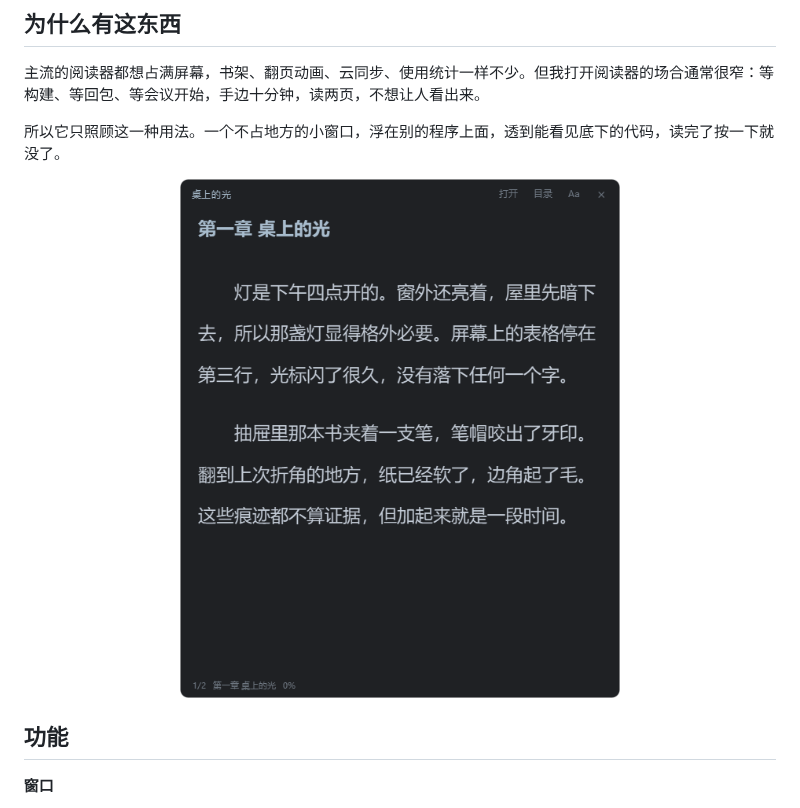
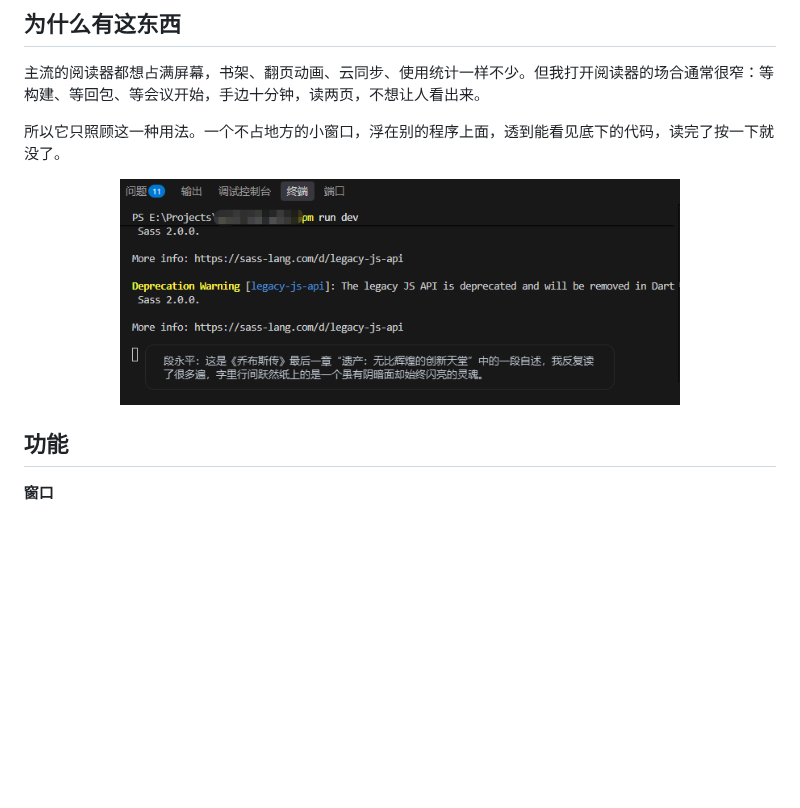
Before and after one commit to chenbtt/interline, a Markdown page: README.md, the part around one of its changes. GitHub-like rendering; pictures changed too: screenshots/read.png (deleted); blank space fills up the shorter version.

```diff
--- a/README.md
+++ b/README.md
@@ -16,7 +16,7 @@
 所以它只照顾这一种用法。一个不占地方的小窗口，浮在别的程序上面，透到能看见底下的代码，读完了按一下就没了。
 
 <p align="center">
-  <img src="screenshots/read.png" width="440" alt="阅读界面">
+  <img src="screenshots/over-term.png" width="560" alt="浮在终端窗口上阅读">
 </p>
 
 ## 功能
```
Also changed, not shown: other parts of README.md (+0 -4 lines), screenshots/over-term.png (renamed from screenshots/tts-over-term.png).
